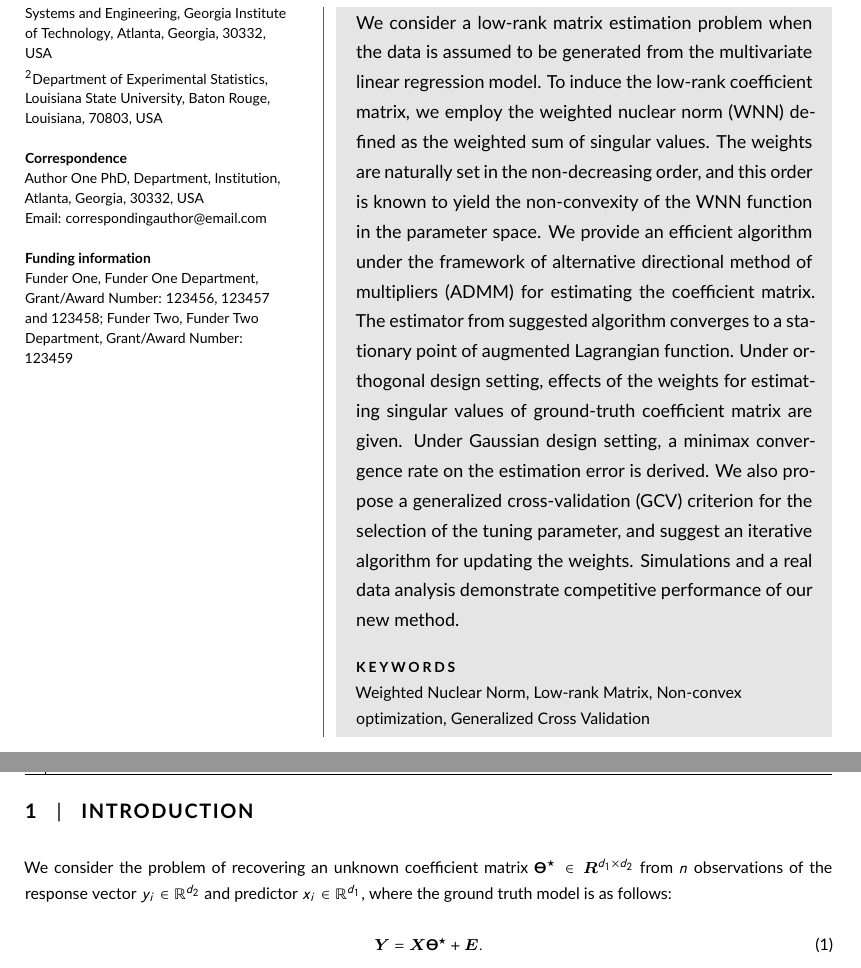
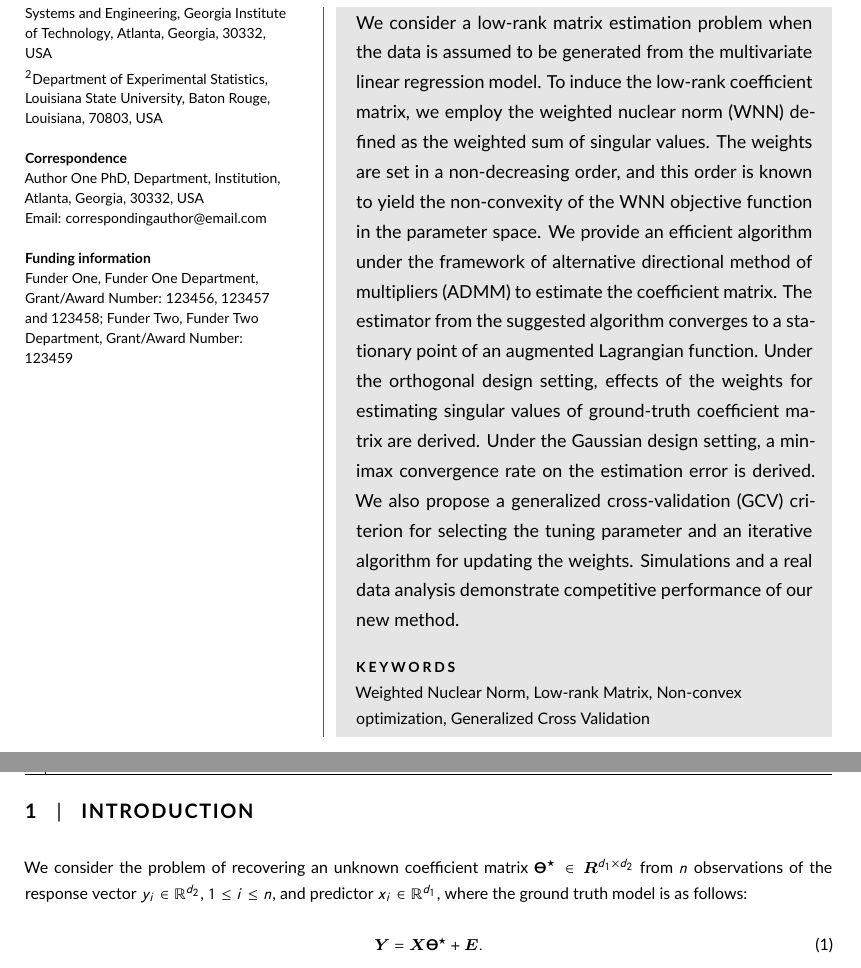
Before and after one commit to xhuo17/Trace-Regression-with-Weighted-Nuclear-Norm-and-its-Applications, a LaTeX document (Submission/main.tex): two parts of pages 1 and 2 of 32, joined at a grey line, cut so that both start at the same text. Compiled offline with pdfLaTeX.

Commit message:
Updates from Overleaf

```diff
--- a/Submission/main.tex
+++ b/Submission/main.tex
@@ -80,12 +80,12 @@
 
 \begin{abstract}
 We consider a low-rank matrix estimation problem when the data is assumed to be generated from the multivariate linear regression model. To induce the low-rank coefficient matrix, we employ the weighted nuclear norm (WNN) defined as the weighted sum of singular values.
-The weights are naturally set in the non-decreasing order, and this order is known to yield the non-convexity of the WNN function in the parameter space.
-We provide an efficient algorithm under the framework of alternative directional method of multipliers (ADMM) for estimating the coefficient matrix.
-The estimator from suggested algorithm converges to a stationary point of augmented Lagrangian function.
-Under orthogonal design setting, effects of the weights for estimating singular values of ground-truth coefficient matrix are given.
-Under Gaussian design setting, a minimax convergence rate on the estimation error is derived.
-We also propose a generalized cross-validation (GCV) criterion for the selection of the tuning parameter, and suggest an iterative algorithm for updating the weights.
+The weights are set in a non-decreasing order, and this order is known to yield the non-convexity of the WNN objective function in the parameter space.
+We provide an efficient algorithm under the framework of alternative directional method of multipliers (ADMM) to estimate the coefficient matrix.
+The estimator from the suggested algorithm converges to a stationary point of an augmented Lagrangian function.
+Under the orthogonal design setting, effects of the weights for estimating singular values of ground-truth coefficient matrix are derived.
+Under the Gaussian design setting, a minimax convergence rate on the estimation error is derived.
+We also propose a generalized cross-validation (GCV) criterion for selecting the tuning parameter and an iterative algorithm for updating the weights.
 Simulations and a real data analysis demonstrate competitive performance of our new method.
 
 % Please include a maximum of seven keywords
@@ -93,7 +93,7 @@ Simulations and a real data analysis demonstrate competitive performance of our
 \end{abstract}
 
 \section{Introduction}
-We consider the problem of recovering an unknown coefficient matrix $\boldsymbol{\Theta^\star}\in \boldsymbol{R}^{d_{1} \times d_{2}}$ from $n$ observations of the response vector $y_{i} \in \mathbb{R}^{d_{2}}$ and predictor $x_{i}\in\mathbb{R}^{d_{1}}$, where the ground truth model is as follows:
+We consider the problem of recovering an unknown coefficient matrix $\boldsymbol{\Theta^\star}\in \boldsymbol{R}^{d_{1} \times d_{2}}$ from $n$ observations of the response vector $y_{i} \in \mathbb{R}^{d_{2}}$, $1\le i\le n$, and predictor $x_{i}\in\mathbb{R}^{d_{1}}$, where the ground truth model is as follows:
 \begin{equation}
     \boldsymbol{Y} = \boldsymbol{X}\boldsymbol{\Theta}^{\star} + \boldsymbol{E}. \label{MVR}
 \end{equation}
```
